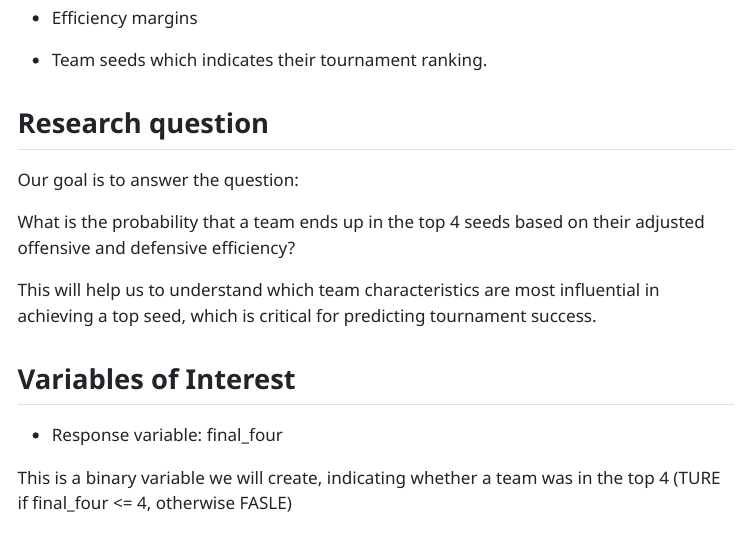
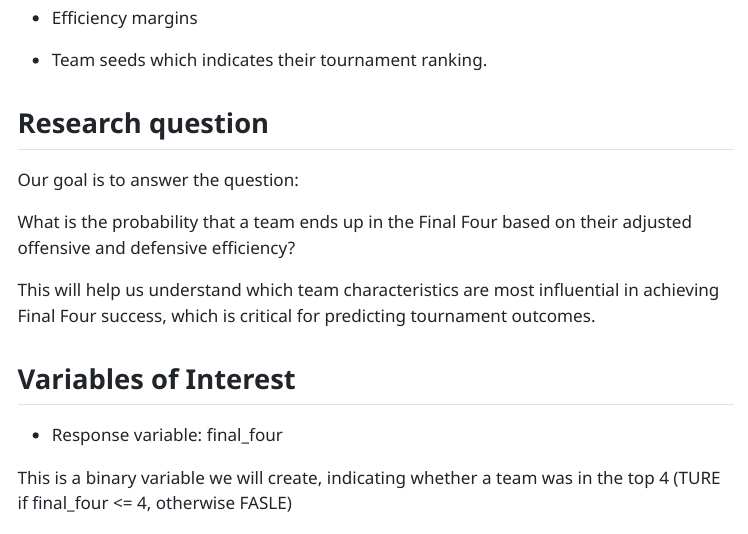
Before and after one commit to Alex-Barnard/College-Basketball-Bayes-Analysis, a Quarto document (College_Basketball_Data_Analysis.qmd): the page in a window 1100 px wide, from 850 px down. The pictures show the output file College_Basketball_Data_Analysis.html that the author committed with the source, opened offline; menus at the side of the page are left out.

Commit message:
change seed to final four in the research question

```diff
--- a/College_Basketball_Data_Analysis.qmd
+++ b/College_Basketball_Data_Analysis.qmd
@@ -48,9 +48,9 @@ This data includes metrics such as:
 
 Our goal is to answer the question:
 
-What is the probability that a team ends up in the top 4 seeds based on their adjusted offensive and defensive efficiency?
+What is the probability that a team ends up in the Final Four based on their adjusted offensive and defensive efficiency?
 
-This will help us to understand which team characteristics are most influential in achieving a top seed, which is critical for predicting tournament success.
+This will help us understand which team characteristics are most influential in achieving Final Four success, which is critical for predicting tournament outcomes.
 
 
 ## Variables of Interest
```
Also changed, not shown: College_Basketball_Data_Analysis.html.
